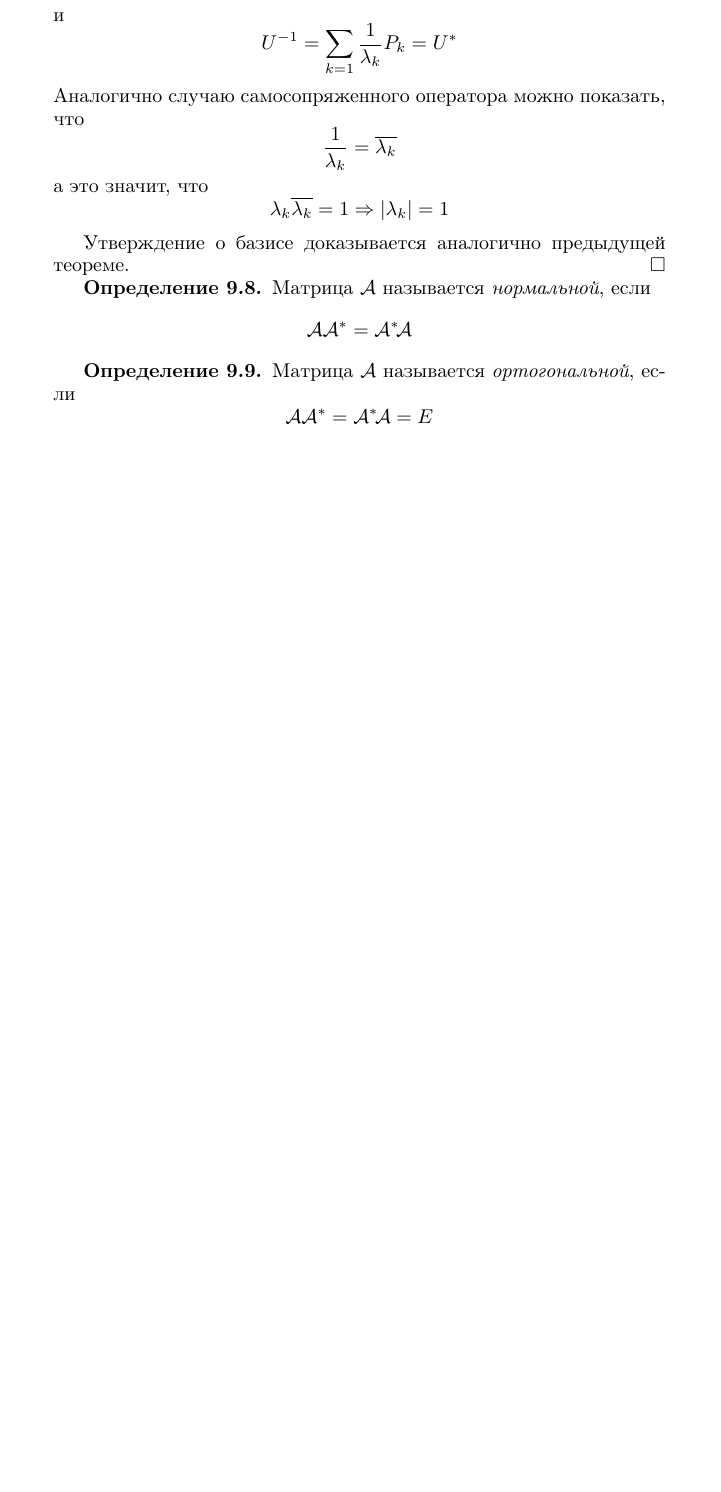
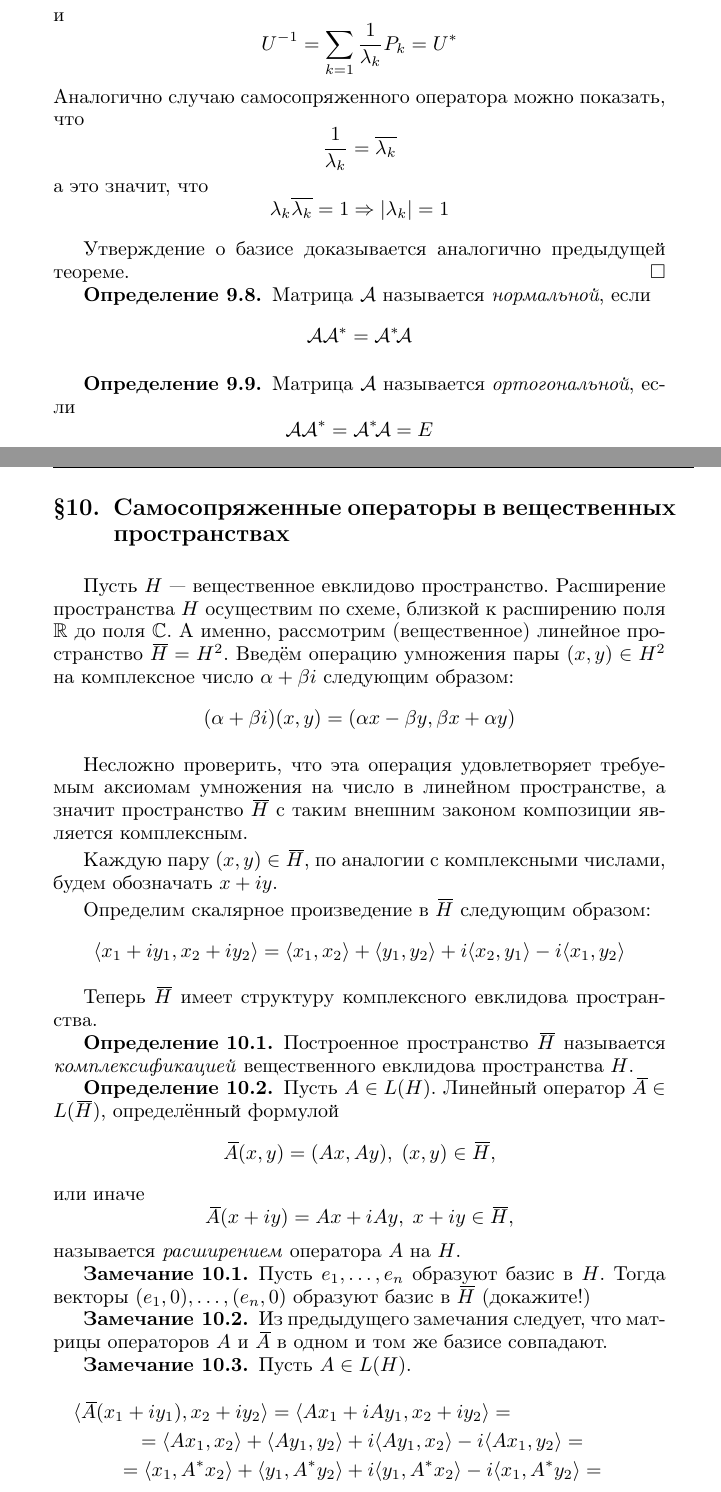
Before and after one commit to kharvd/spectral_theory, a LaTeX document (main.tex, which reads mystyle.sty, mytheorems.sty, tex/selfadjoint.tex): part of page 30 of 30 before the commit and two parts of pages 30 and 31 of 32 after it, the two joined at a grey line, cut so that both start at the same text, the shorter picture padded with empty space. Compiled offline with pdfLaTeX.

Commit message:
added selfadjoint

```diff
--- a/mystyle.sty
+++ b/mystyle.sty
@@ -13,6 +13,7 @@
 \usepackage{calc}
 \usepackage{framed}
 \usepackage{mytheorems}
+\usepackage{widebar}
 \usepackage{bbm}
 \usepackage[hmarginratio=1:1,left=2cm,right=2cm,top=1.7cm,headsep=0.5cm,bottom=2cm]{geometry}
 
--- a/mytheorems.sty
+++ b/mytheorems.sty
@@ -56,12 +55,12 @@
 \theoremindent0cm
 \theoremheaderfont{\normalfont\bfseries}
 \theorembodyfont{\upshape}
-\theoremstyle{nonumberplain}
+\theoremstyle{definition}
 \theoremseparator{.}
 \theorempreskip{0cm}
 \theorempostskip{0cm}
 \theoremsymbol{}
-\newtheorem{remark}{\indent Замечание}
+\newtheorem{remark}{\indent Замечание}[section]
 
 % Proof with linebreak
 \theoremindent0cm
--- /dev/null
+++ b/tex/selfadjoint.tex
@@ -0,0 +1,56 @@
+\section{Самосопряженные операторы в вещественных пространствах}
+Пусть $H$ --- вещественное евклидово пространство. Расширение пространства $H$
+осуществим по схеме, близкой к расширению поля $\fieldr$ до поля $\fieldc$. А
+именно, рассмотрим (вещественное) линейное пространство $\widebar{H} = H^2$.
+Введём операцию умножения пары $(x, y) \in H^2$ на комплексное число $\alpha +
+\beta i$ следующим образом:
+\[ (\alpha + \beta i)(x, y) = (\alpha x - \beta y, \beta x + \alpha y) \]
+
+Несложно проверить, что эта операция удовлетворяет требуемым аксиомам умножения
+на число в линейном пространстве, а значит пространство $\widebar{H}$ с таким
+внешним законом композиции является комплексным.
+
+Каждую пару $(x, y) \in \widebar{H}$, по аналогии с комплексными числами, будем
+обозначать $x + i y$.
+
+Определим скалярное произведение в $\widebar{H}$ следующим образом:
+\[ \langle x_1 + iy_1, x_2 + iy_2\rangle = \langle x_1, x_2 \rangle + \langle
+    y_1, y_2 \rangle + i\langle x_2, y_1\rangle - i\langle x_1, y_2\rangle \]
+
+Теперь $\widebar{H}$ имеет структуру комплексного евклидова пространства.
+
+\begin{definition}
+    Построенное пространство $\widebar{H}$ называется
+    \emph{комплексификацией} вещественного евклидова пространства $H$.
+\end{definition}
+
+\begin{definition}
+    Пусть $A \in L(H)$. Линейный оператор $\widebar{A} \in L(\widebar{H})$,
+    определённый формулой
+    \[ \widebar{A}(x, y) = (Ax, Ay), \; (x, y) \in \widebar{H}, \]
+    или иначе
+    \[ \widebar{A}(x + iy) = Ax + iAy, \; x + iy \in \widebar{H}, \]
+    называется \emph{расширением} оператора $A$ на $H$.
+\end{definition}
+
+\begin{remark}
+    Пусть $e_1, \dotsc, e_n$ образуют базис в $H$. Тогда векторы $(e_1, 0), \dotsc, (e_n, 0)$
+    образуют базис в $\widebar{H}$ (докажите!)
+\end{remark}
+
+\begin{remark}
+    Из предыдущего замечания следует, что матрицы операторов $A$ и $\widebar{A}$ в одном и том же
+    базисе совпадают.
+\end{remark}
+
+\begin{remark}
+    Пусть $A \in L(H)$.
+    \begin{multline*}
+        \langle \widebar{A}(x_1 + iy_1), x_2 + iy_2 \rangle = \langle
+        Ax_1 + iAy_1, x_2 + iy_2 \rangle =\\= \langle Ax_1, x_2 \rangle + \langle
+        Ay_1, y_2 \rangle + i\langle Ay_1, x_2 \rangle - i\langle
+        Ax_1, y_2 \rangle =\\= \langle x_1, A^* x_2\rangle + \langle
+        y_1, A^* y_2\rangle + i\langle y_1, A^* x_2 \rangle - i\langle
+        x_1, A^* y_2\rangle =\\= \langle x_1 + iy_1, A^* x_2 + i A^*
+        y_2\rangle = \langle x_1 + iy_1, \widebar{A^*}(x_2+iy_2)\rangle
+    \end{multline*}
```
Also changed, not shown: main.tex (+1 -0 lines), tex/adjoint.tex (+1 -2 lines), main.pdf, mytheorems.sty (1 more changed lines), tex/selfadjoint.tex (17 more changed lines).
